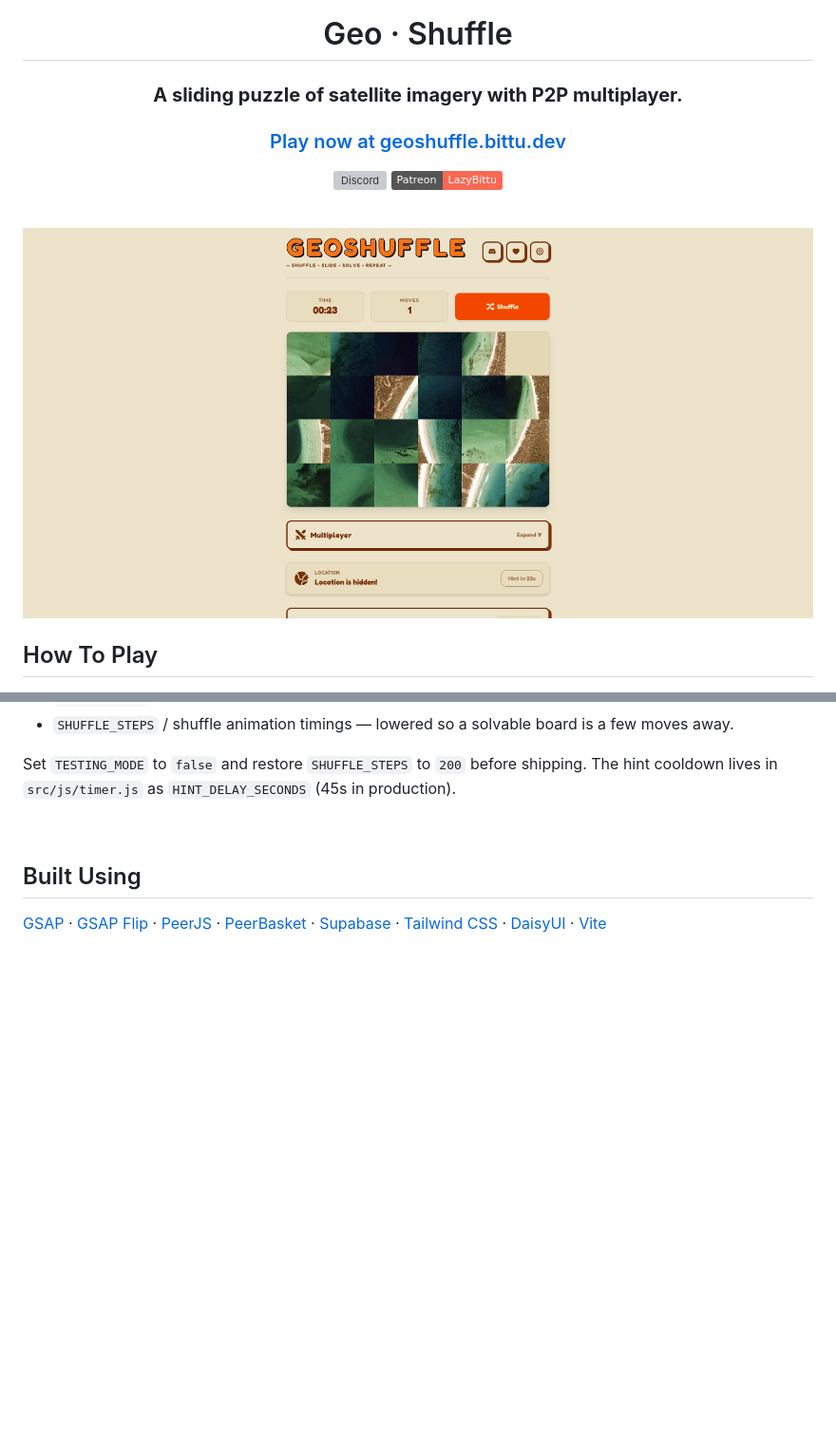
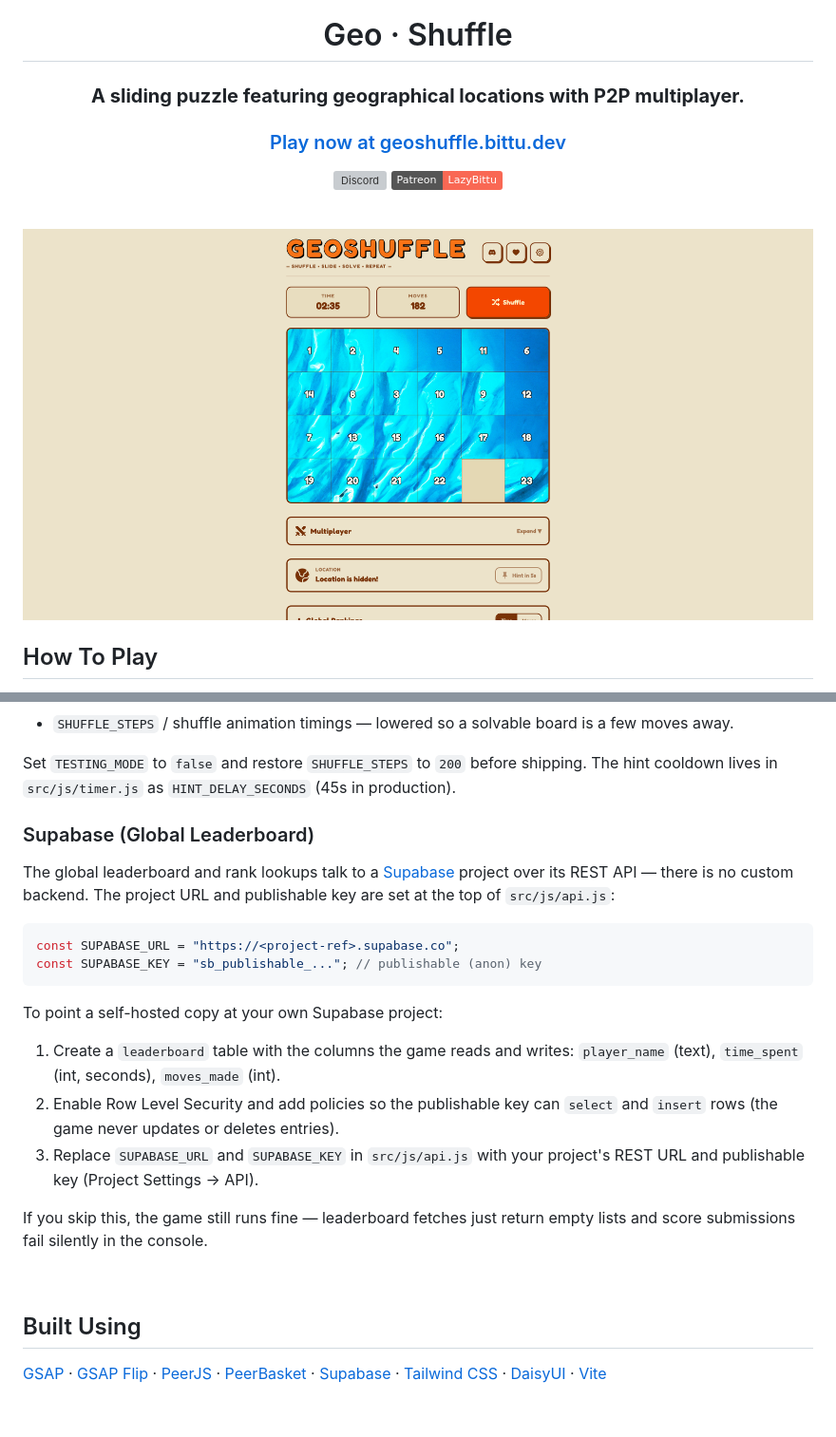
Before and after one commit to Bittu5134/GeoShuffle, a Markdown page: README.md, 2 parts joined by grey strips. Shown at 95% size. GitHub-like rendering; pictures changed too: screenshots/fullscreen.png; badges without logos; blank space fills up the shorter version; grey boxes are pictures that could not be loaded.

````diff
--- a/README.md
+++ b/README.md
@@ -3,7 +3,7 @@
 
 # Geo · Shuffle
 
-### **A sliding puzzle of satellite imagery with P2P multiplayer.**
+### **A sliding puzzle featuring geographical locations with P2P multiplayer.**
 ### [Play now at geoshuffle.bittu.dev](https://geoshuffle.bittu.dev)
 
 [![Discord](https://img.shields.io/discord/877508637814300683?logo=discord&logoColor=white)](https://bittu.dev/discord)
@@ -75,6 +75,29 @@ While developing, `src/js/game.js` exposes two shortcuts you may want to tweak:
 Set `TESTING_MODE` to `false` and restore `SHUFFLE_STEPS` to `200` before shipping. The hint
 cooldown lives in `src/js/timer.js` as `HINT_DELAY_SECONDS` (45s in production).
 
+### Supabase (Global Leaderboard)
+
+The global leaderboard and rank lookups talk to a [Supabase](https://supabase.com/)
+project over its REST API — there is no custom backend. The project URL and
+publishable key are set at the top of `src/js/api.js`:
+
+```js
+const SUPABASE_URL = "https://<project-ref>.supabase.co";
+const SUPABASE_KEY = "sb_publishable_..."; // publishable (anon) key
+```
+
+To point a self-hosted copy at your own Supabase project:
+
+1. Create a `leaderboard` table with the columns the game reads and writes:
+   `player_name` (text), `time_spent` (int, seconds), `moves_made` (int).
+2. Enable Row Level Security and add policies so the publishable key can
+   `select` and `insert` rows (the game never updates or deletes entries).
+3. Replace `SUPABASE_URL` and `SUPABASE_KEY` in `src/js/api.js` with your
+   project's REST URL and publishable key (Project Settings → API).
+
+If you skip this, the game still runs fine — leaderboard fetches just return
+empty lists and score submissions fail silently in the console.
+
 <br>
 
 ## Built Using
````
Also changed, not shown: other parts of README.md (+1 -1 lines), screenshots/win.png, 3 other files.
